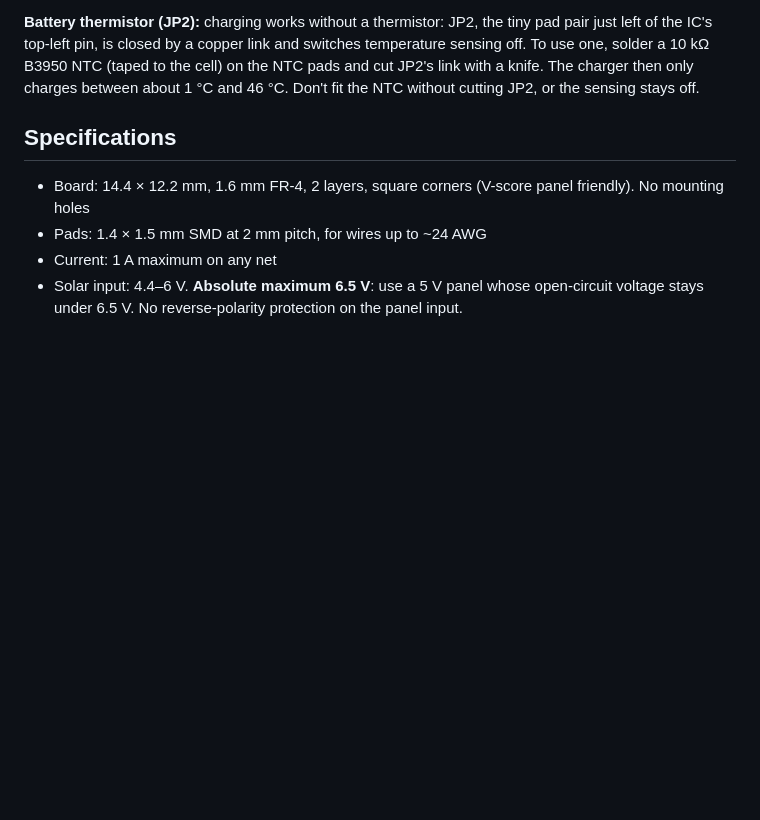
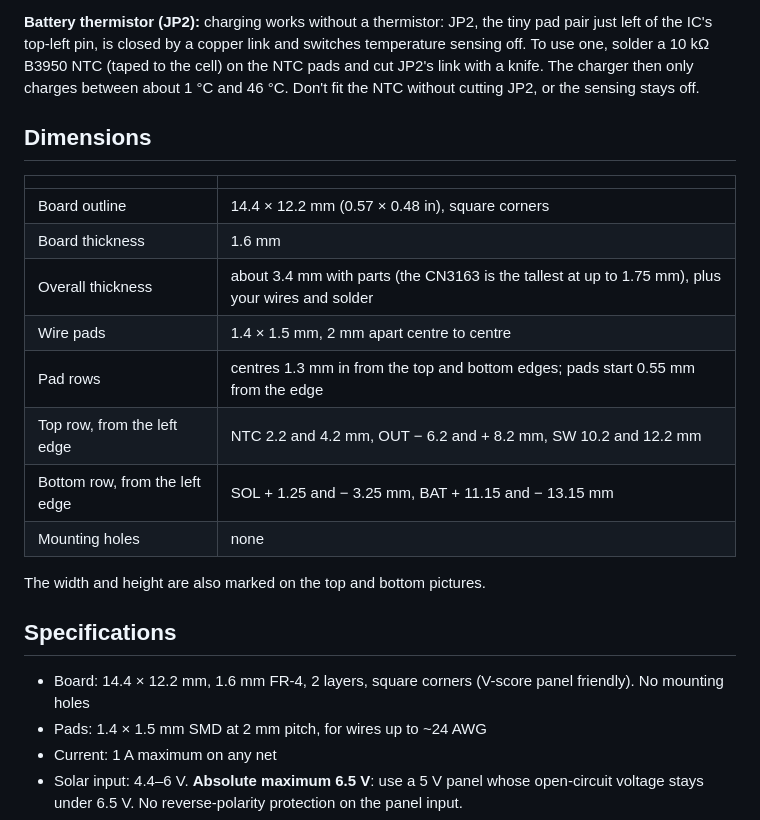
Before and after one commit to jaisor/SNAP_Power_Mini, a Markdown page: README.md, the part around the change. Rendered like a GitHub page; blank space fills up the shorter version.

```diff
--- a/README.md
+++ b/README.md
@@ -17,6 +17,21 @@ The charger feeds the battery directly, so the battery keeps charging with the s
 **Status LEDs (JP1):** JP1 is the pair of tiny pads in the top-right corner of the parts area, right of the LEDs' resistors. It's open as delivered, so the LEDs are off and draw nothing. Bridge it with a blob of solder to turn them on; they then take about 2–3 mA from the panel while charging.
 
 **Battery thermistor (JP2):** charging works without a thermistor: JP2, the tiny pad pair just left of the IC's top-left pin, is closed by a copper link and switches temperature sensing off. To use one, solder a 10 kΩ B3950 NTC (taped to the cell) on the NTC pads and cut JP2's link with a knife. The charger then only charges between about 1 °C and 46 °C. Don't fit the NTC without cutting JP2, or the sensing stays off.
+
+## Dimensions
+
+| | |
+|---|---|
+| Board outline | 14.4 × 12.2 mm (0.57 × 0.48 in), square corners |
+| Board thickness | 1.6 mm |
+| Overall thickness | about 3.4 mm with parts (the CN3163 is the tallest at up to 1.75 mm), plus your wires and solder |
+| Wire pads | 1.4 × 1.5 mm, 2 mm apart centre to centre |
+| Pad rows | centres 1.3 mm in from the top and bottom edges; pads start 0.55 mm from the edge |
+| Top row, from the left edge | NTC 2.2 and 4.2 mm, OUT − 6.2 and + 8.2 mm, SW 10.2 and 12.2 mm |
+| Bottom row, from the left edge | SOL + 1.25 and − 3.25 mm, BAT + 11.15 and − 13.15 mm |
+| Mounting holes | none |
+
+The width and height are also marked on the top and bottom pictures.
 
 ## Specifications
 
```
Also changed, not shown: CLAUDE.md (+3 -2 lines), docs/images/pcb-bottom.png, docs/images/pcb-top.png, 1 other file.
